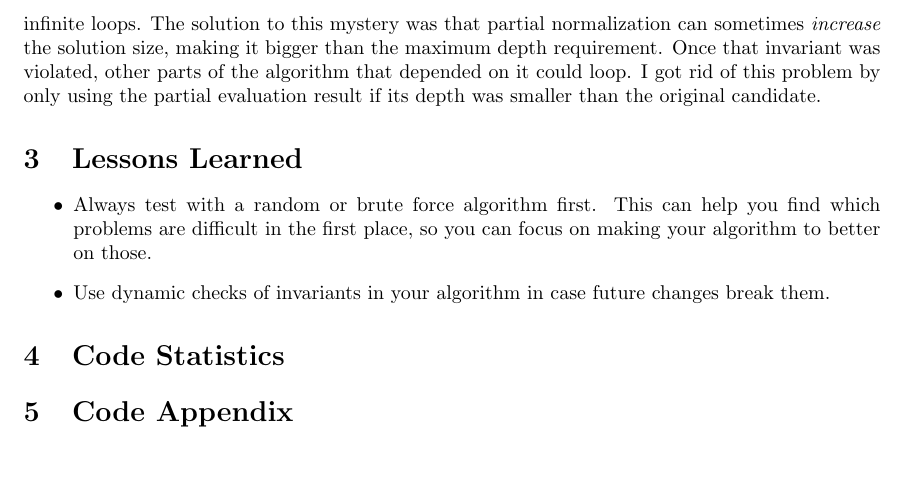
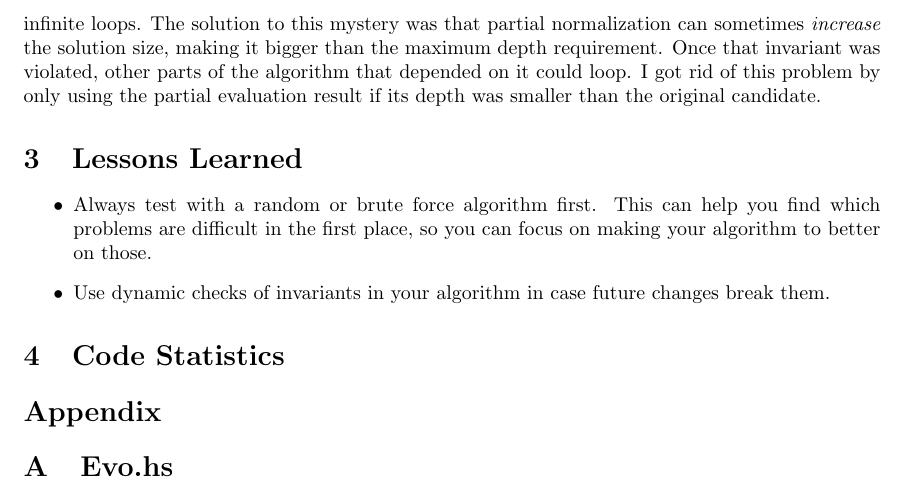
Before and after one commit to larrytheliquid/gpcl, a LaTeX document (report.tex): part of page 4 of 4, cut so that both start at the same text. Compiled offline with pdfLaTeX.

Commit message:
Appendix header

```diff
--- a/report.tex
+++ b/report.tex
@@ -218,54 +218,9 @@ changes break them.
 
 \section{Code Statistics}
 
-\section{Code Appendix}
+\section*{Appendix}
+\appendix
 
-
-%% Last week I started testing GP evolving solutions to problems
-%% involving datatypes, but they were Church-encoded datatypes (i.e. they
-%% were represented using lambdas). This week I started to move the
-%% project towards being able to evolve solutions using primitive
-%% datatypes and operations over them. One way to extend combinatory
-%% logic to have extra primitives ends up beign Illative Combinatory
-%% Logic, which I thought I was going to use originally. However, there
-%% are tricky issues regarding logical consistency in the illative
-%% version, so what I ended up using was more like a Hilbert system
-%% (regular combinators like S+K and axioms, rather than strange
-%% combinators like $\Xi$ that can lead to inconsistency).
-
-%% In previous weeks I have tested evolving combinatory logic problems
-%% with S+K, S+K+I, S+K+B+C, and S+K+I+B+C. My project had the logic for
-%% combinator use hardcoded, so any such change required me to edit old
-%% code and recompile things. This week I changed my architecture so the
-%% base combinators, and their reduction semantics, is independent
-%% of the rest of the code (so I don't have to touch or recompile old
-%% code when testing a new axiomatic basis).
-
-%% I have also allowed problems to be supplied with multiple fitness
-%% cases, instead of just one. Additionally, the fitness cases are now
-%% parameterized over arbitrary terms instead of just variables.
-
-%% All of this work together has allowed me to specify a combinator set
-%% for boolean problems like the one below:
-
-%% \begin{verbatim}
-%% S x y z = x z (y z)
-%% K x y = x
-%% If True ct cf = ct
-%% If False ct cf = cf
-%% \end{verbatim}
-
-%% And I can now specify problems with multiple fitness cases and
-%% non-variable arguments like the one below for logical ``and''.
-
-%% \begin{verbatim}
-%% and True True = True
-%% and True False = False
-%% and False True = False
-%% and False False = False
-%% \end{verbatim}
-
-%% Now I need to test many such problems to see how well the Genetic
-%% Hilbert system is able to solve them.
+\section{Evo.hs}
 
 \end{document}
```
